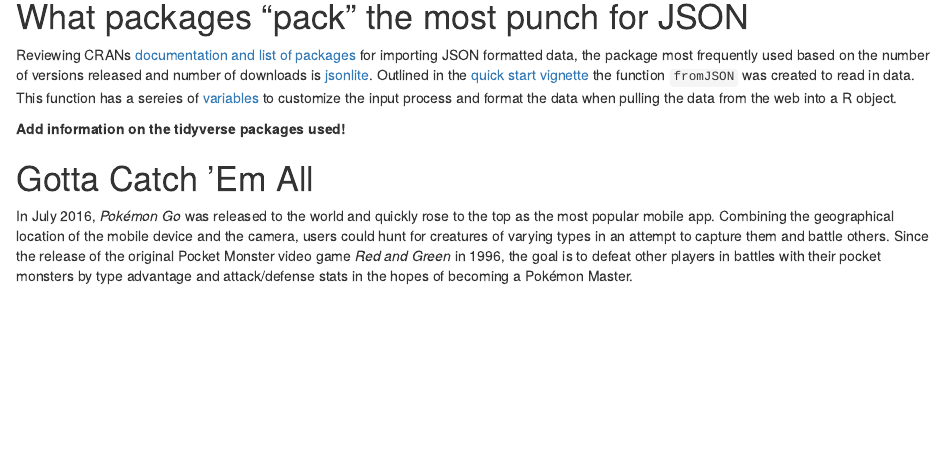
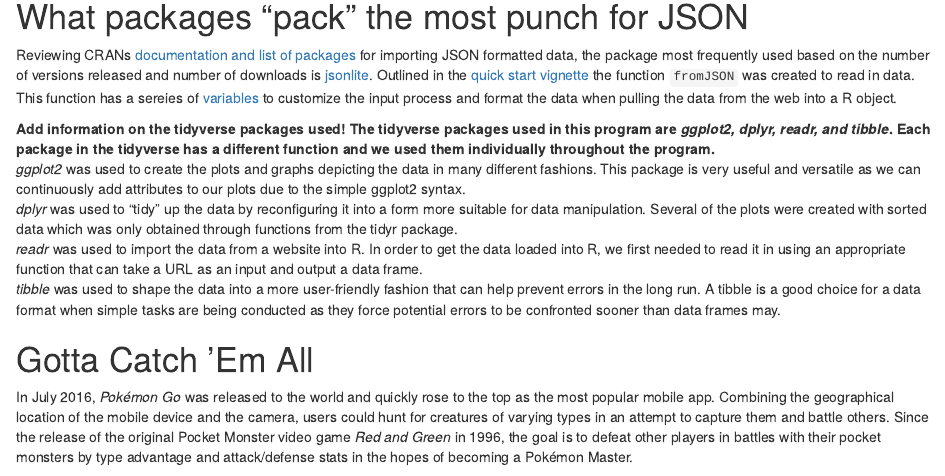
Before and after one commit to emelms/ST558Project1, an R Markdown document (Project 1 JSON.Rmd): the page in a window 1100 px wide, from 1290 px down. Rendered offline with R 4.5, knitr and Pandoc, with nearby package versions; some code elsewhere in the file could not run offline.

Commit message:
Update Project 1 JSON.Rmd
Added information on tidyverse packages used.

```diff
--- a/Project 1 JSON.Rmd
+++ b/Project 1 JSON.Rmd
@@ -54,6 +54,15 @@ JSON was built for simplicity of sending data between machines with minimal loss
 Reviewing CRANs [documentation and list of packages](https://cran.r-project.org/web/packages/available_packages_by_name.html) for importing JSON formatted data, the package most frequently used based on the number of versions released and number of downloads is [jsonlite](https://cran.r-project.org/web/packages/jsonlite/index.html). Outlined in the [quick start vignette](https://cran.r-project.org/web/packages/jsonlite/vignettes/json-aaquickstart.html) the function `fromJSON` was created to read in data. This function has a sereies of [variables](https://www.rdocumentation.org/packages/jsonlite/versions/1.6/topics/toJSON%2C%20fromJSON) to customize the input process and format the data when pulling the data from the web into a R object.
 
 __Add information on the tidyverse packages used!__
+**The tidyverse packages used in this program are *ggplot2, dplyr, readr, and tibble*. Each package in the tidyverse has a different function and we used them individually throughout the program.**
+<br />
+*ggplot2* was used to create the plots and graphs depicting the data in many different fashions. This package is very useful and versatile as we can continuously add attributes to our plots due to the simple ggplot2 syntax.
+<br />
+*dplyr* was used to "tidy" up the data by reconfiguring it into a form more suitable for data manipulation. Several of the plots were created with sorted data which was only obtained through functions from the tidyr package.
+<br />
+*readr* was used to import the data from a website into R. In order to get the data loaded into R, we first needed to read it in using an appropriate function that can take a URL as an input and output a data frame.
+<br />
+*tibble* was used to shape the data into a more user-friendly fashion that can help prevent errors in the long run. A tibble is a good choice for a data format when simple tasks are being conducted as they force potential errors to be confronted sooner than data frames may.
 
 # Gotta Catch 'Em All
 
```
